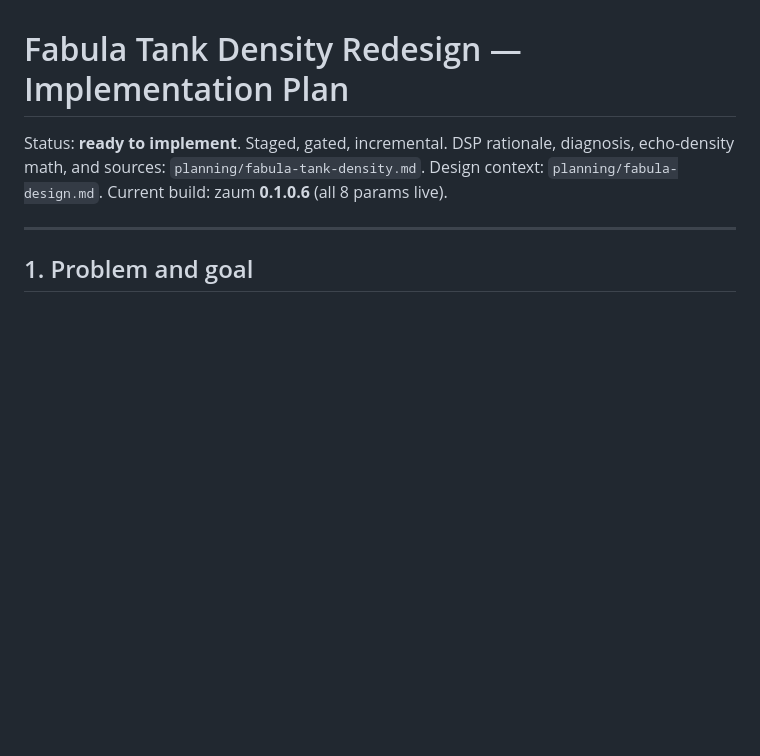
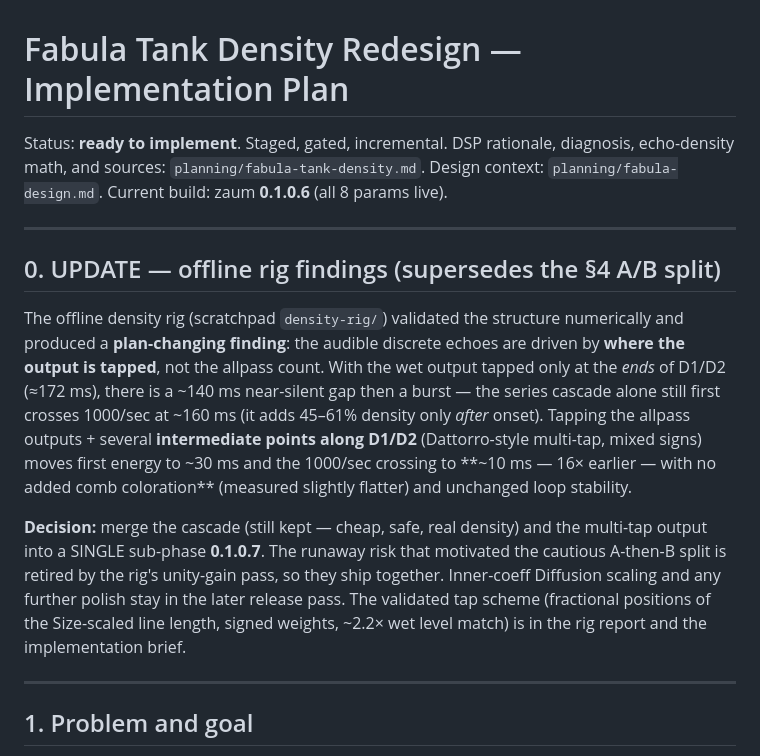
Before and after one commit to stolmine/er-301-habitat, a Markdown page: planning/fabula-density-redesign.md, the part around the change. GitHub-like rendering; blank space fills up the shorter version.

```diff
--- a/planning/fabula-density-redesign.md
+++ b/planning/fabula-density-redesign.md
@@ -3,6 +3,27 @@
 Status: **ready to implement**. Staged, gated, incremental.
 DSP rationale, diagnosis, echo-density math, and sources: `planning/fabula-tank-density.md`.
 Design context: `planning/fabula-design.md`. Current build: zaum **0.1.0.6** (all 8 params live).
+
+---
+
+## 0. UPDATE — offline rig findings (supersedes the §4 A/B split)
+
+The offline density rig (scratchpad `density-rig/`) validated the structure numerically
+and produced a **plan-changing finding**: the audible discrete echoes are driven by
+**where the output is tapped**, not the allpass count. With the wet output tapped only at
+the *ends* of D1/D2 (≈172 ms), there is a ~140 ms near-silent gap then a burst — the
+series cascade alone still first crosses 1000/sec at ~160 ms (it adds 45–61% density only
+*after* onset). Tapping the allpass outputs + several **intermediate points along D1/D2**
+(Dattorro-style multi-tap, mixed signs) moves first energy to ~30 ms and the 1000/sec
+crossing to **~10 ms — 16× earlier — with no added comb coloration** (measured slightly
+flatter) and unchanged loop stability.
+
+**Decision:** merge the cascade (still kept — cheap, safe, real density) and the multi-tap
+output into a SINGLE sub-phase **0.1.0.7**. The runaway risk that motivated the cautious
+A-then-B split is retired by the rig's unity-gain pass, so they ship together. Inner-coeff
+Diffusion scaling and any further polish stay in the later release pass. The validated tap
+scheme (fractional positions of the Size-scaled line length, signed weights, ~2.2× wet
+level match) is in the rig report and the implementation brief.
 
 ---
 
```
Also changed, not shown: planning/fabula-character-tuning.md (added, +376 -0 lines).
